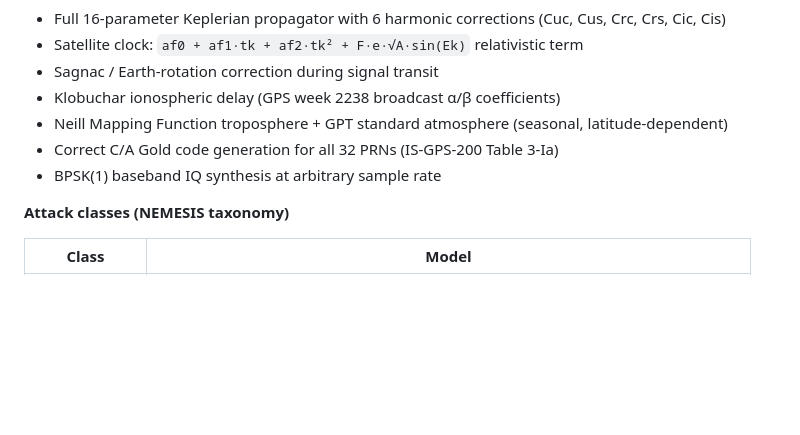
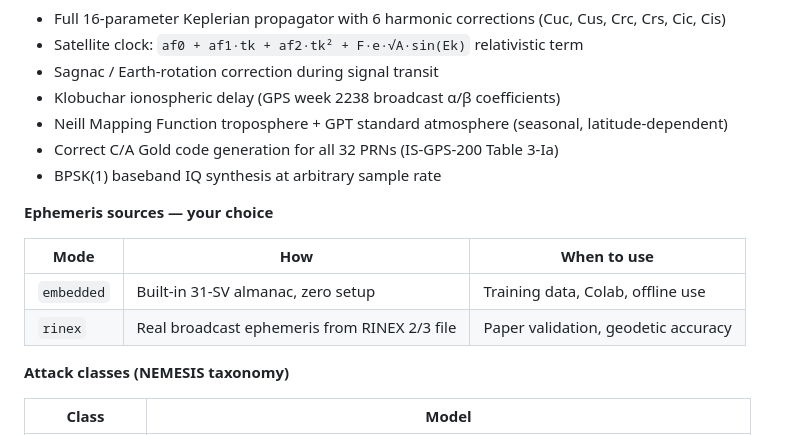
Before and after one commit to kavishka-dot/nemesis-gnss-sim, a Markdown page: README.md, the part around one of its changes. Drawn GitHub-style; blank space fills up the shorter version.

```diff
--- a/README.md
+++ b/README.md
@@ -25,6 +24,13 @@ iq = sim.generate_iq(duration_ms=1000.0)   # complex128 at 4.092 MHz
 - Neill Mapping Function troposphere + GPT standard atmosphere (seasonal, latitude-dependent)
 - Correct C/A Gold code generation for all 32 PRNs (IS-GPS-200 Table 3-Ia)
 - BPSK(1) baseband IQ synthesis at arbitrary sample rate
+
+**Ephemeris sources — your choice**
+
+| Mode | How | When to use |
+|---|---|---|
+| `embedded` | Built-in 31-SV almanac, zero setup | Training data, Colab, offline use |
+| `rinex` | Real broadcast ephemeris from RINEX 2/3 file | Paper validation, geodetic accuracy |
 
 **Attack classes (NEMESIS taxonomy)**
 
```
Also changed, not shown: other parts of README.md (+118 -13 lines).
